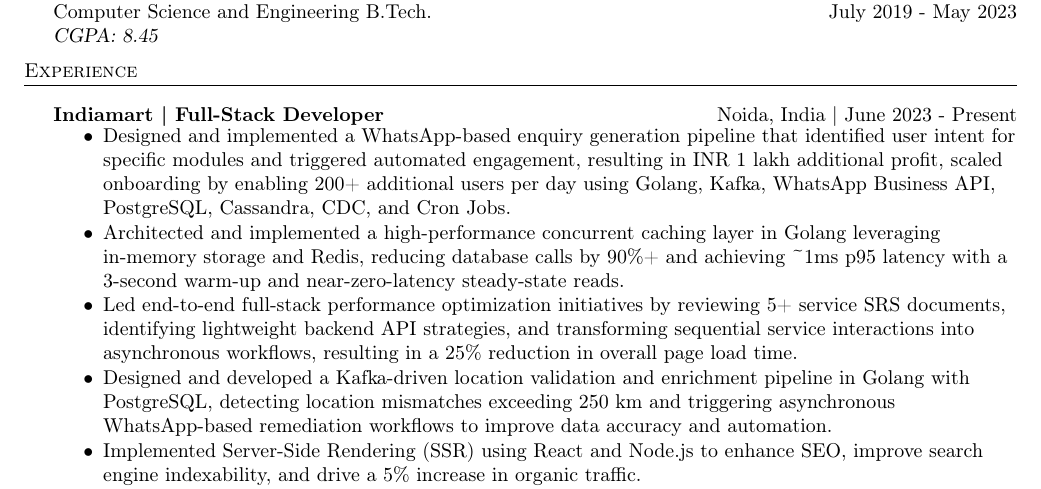
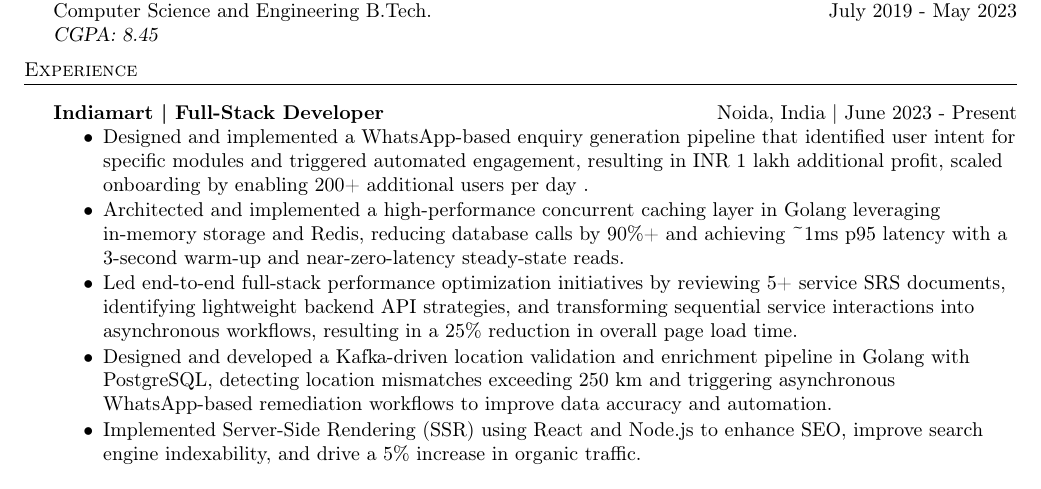
Before and after one commit to alpha-coder13/Amardeep-resume, a LaTeX CV (original/resume.tex): part of page 1 of 2, cut so that both start at the same text. Compiled offline with pdfLaTeX.

Commit message:
Update resume.tex original

```diff
--- a/original/resume.tex
+++ b/original/resume.tex
@@ -114,7 +114,7 @@
       \textbf{Indiamart}\textbf{ | Full-Stack Developer} \hfill Noida, India | June 2023 - Present\\
           \vspace{-3mm}
 \begin{itemize} \itemsep -3pt
-\item  Designed and implemented a WhatsApp-based enquiry generation pipeline that identified user intent for specific modules and triggered automated engagement, resulting in INR 1 lakh additional profit, scaled onboarding by enabling 200+ additional users per day using Golang, Kafka, WhatsApp Business API, PostgreSQL, Cassandra, CDC, and Cron Jobs.
+\item  Designed and implemented a WhatsApp-based enquiry generation pipeline that identified user intent for specific modules and triggered automated engagement, resulting in INR 1 lakh additional profit, scaled onboarding by enabling 200+ additional users per day .
 \item  Architected and implemented a high-performance concurrent caching layer in Golang leveraging in-memory storage and Redis, reducing database calls by 90\%+ and achieving \textasciitilde{}1ms p95 latency with a 3-second warm-up and near-zero-latency steady-state reads.
 \item  Led end-to-end full-stack performance optimization initiatives by reviewing 5+ service SRS documents, identifying lightweight backend API strategies, and transforming sequential service interactions into asynchronous workflows, resulting in a 25\% reduction in overall page load time.
 \item  Designed and developed a Kafka-driven location validation and enrichment pipeline in Golang with PostgreSQL, detecting location mismatches exceeding 250 km and triggering asynchronous WhatsApp-based remediation workflows to improve data accuracy and automation.
```
